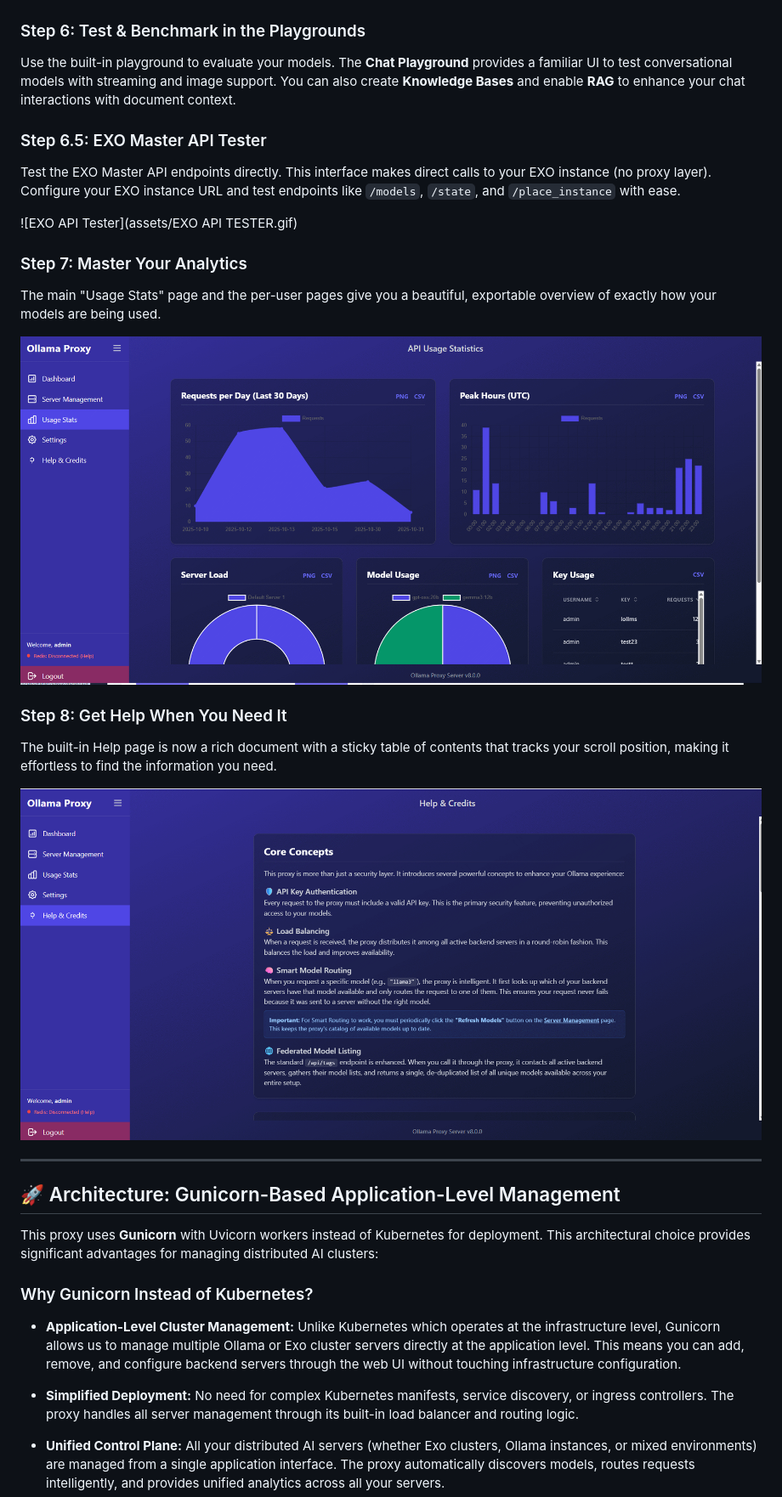
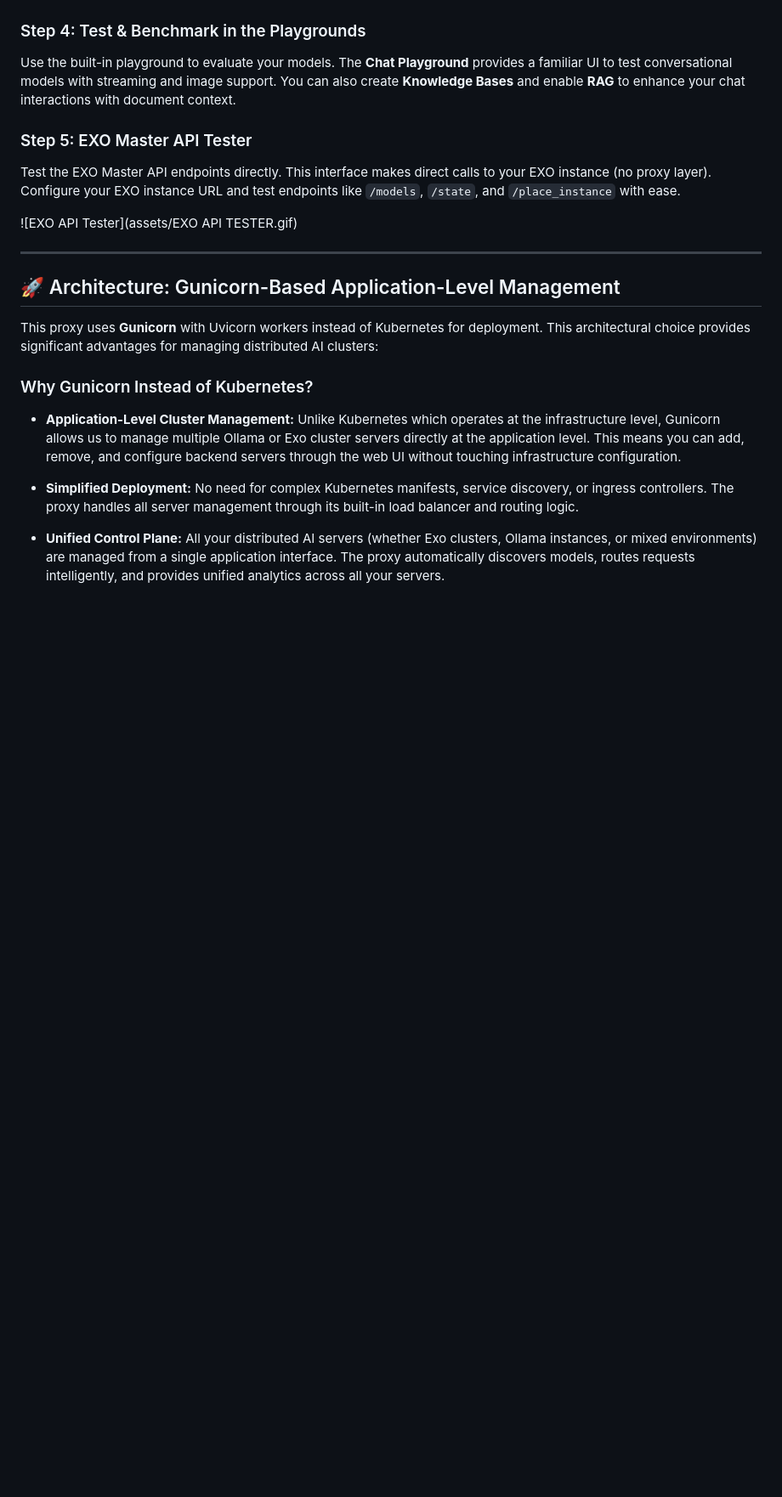
Before and after one commit to hyper07/ollama_exo_proxy_server, a Markdown page: README.md, the part around one of its changes. Shown at 85% size. Drawn GitHub-style; blank space fills up the shorter version.

```diff
--- a/README.md
+++ b/README.md
@@ -456,27 +444,16 @@ The User Management page gives you a sortable, high-level overview. From here, c
 
 ![User Management](assets/user_management.png)
 
-### Step 6: Test & Benchmark in the Playgrounds
+### Step 4: Test & Benchmark in the Playgrounds
 
 Use the built-in playground to evaluate your models. The **Chat Playground** provides a familiar UI to test conversational models with streaming and image support. You can also create **Knowledge Bases** and enable **RAG** to enhance your chat interactions with document context.
 
-### Step 6.5: EXO Master API Tester
+### Step 5: EXO Master API Tester
 
 Test the EXO Master API endpoints directly. This interface makes direct calls to your EXO instance (no proxy layer). Configure your EXO instance URL and test endpoints like `/models`, `/state`, and `/place_instance` with ease.
 
 ![EXO API Tester](assets/EXO API TESTER.gif)
 
-### Step 7: Master Your Analytics
-
-The main "Usage Stats" page and the per-user pages give you a beautiful, exportable overview of exactly how your models are being used.
-
-![API Usage Statistics](assets/stats.png)
-
-### Step 8: Get Help When You Need It
-
-The built-in Help page is now a rich document with a sticky table of contents that tracks your scroll position, making it effortless to find the information you need.
-
-![Help and Credits Page](assets/help.png)
 
 ---
 
```
Also changed, not shown: other parts of README.md (+3 -15 lines).
